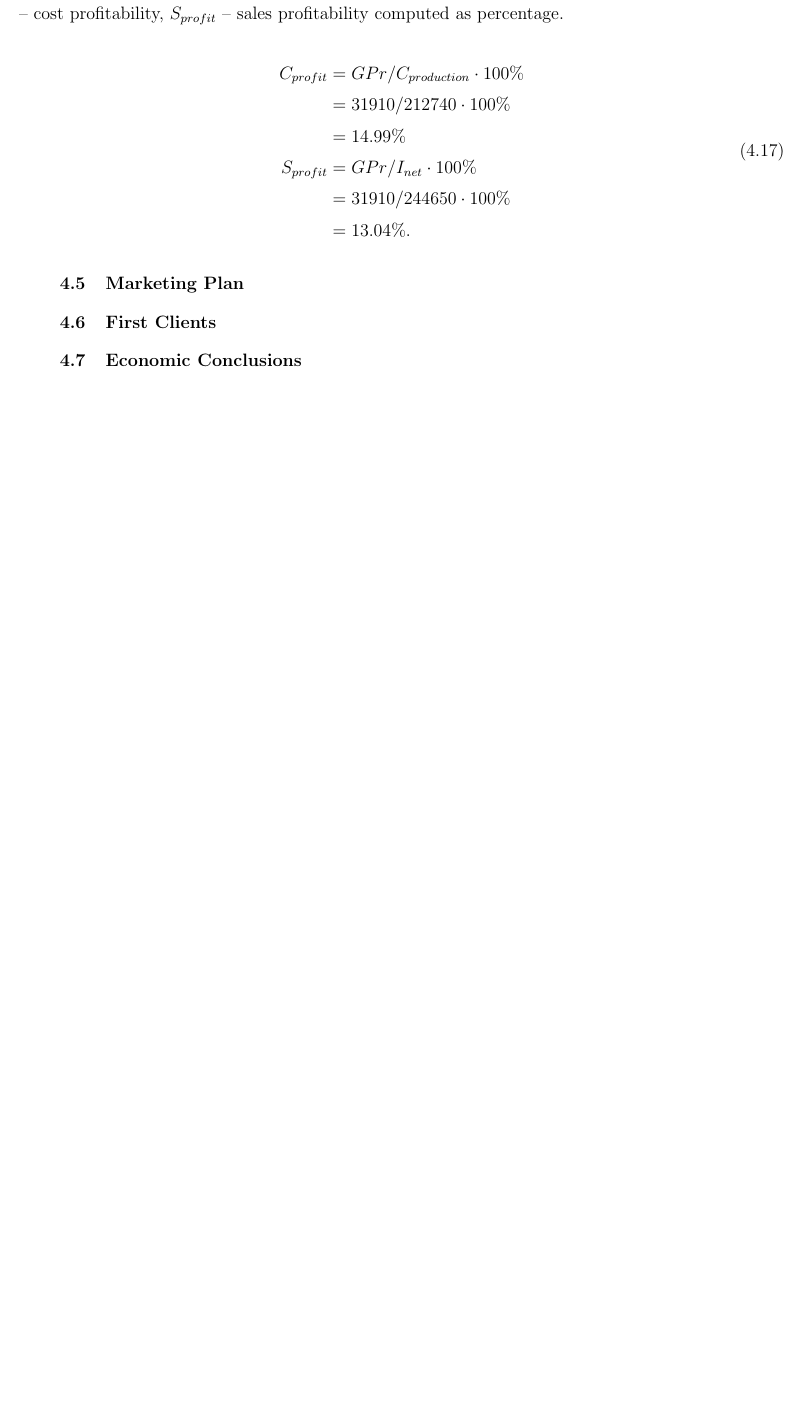
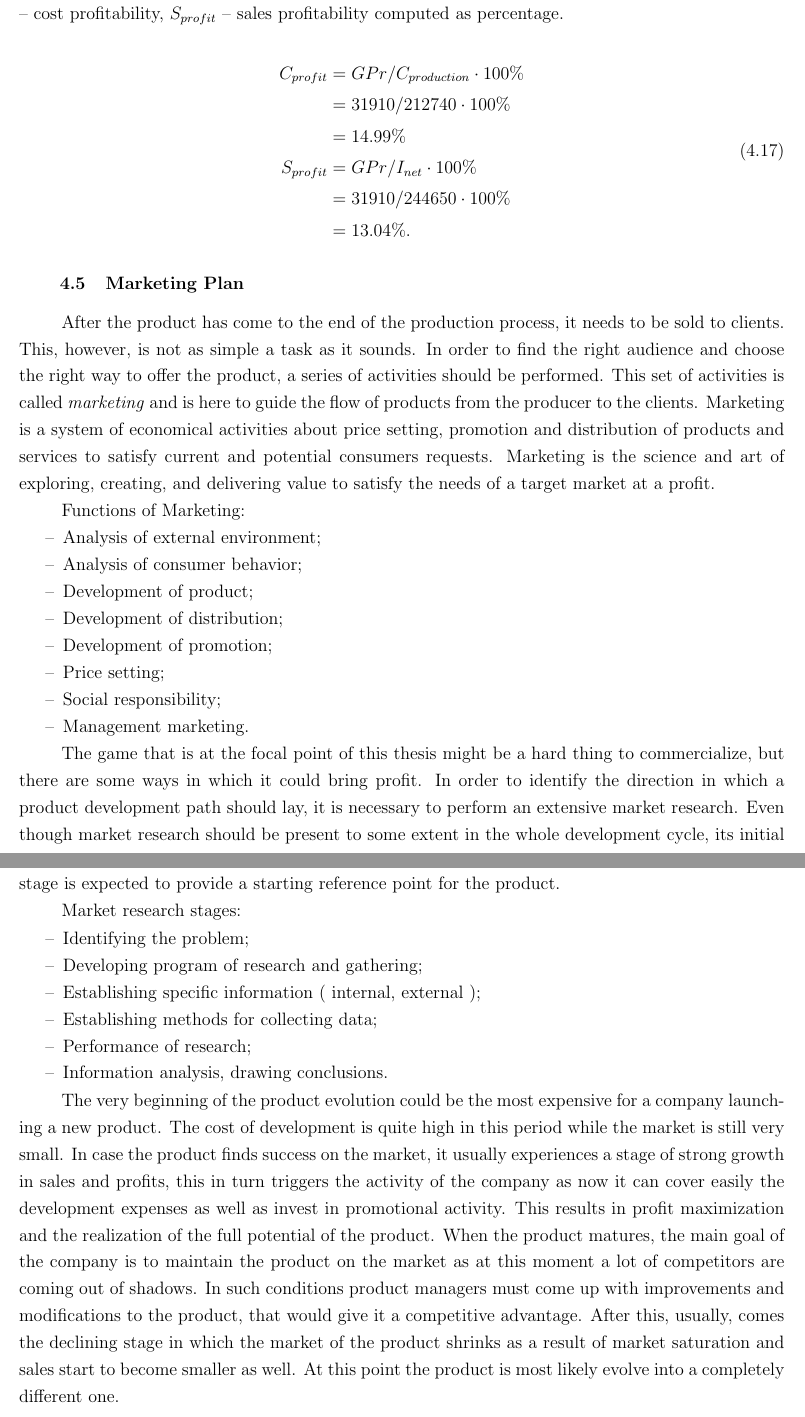
Before and after one commit to Andreis13/thesis, a LaTeX thesis (thesis.tex, which reads chapter_4/main.tex): part of page 22 of 23 before the commit and two parts of pages 22 and 23 of 24 after it, the two joined at a grey line, cut so that both start at the same text, the shorter picture padded with empty space. Compiled offline with pdfLaTeX.

Commit message:
Marketing and conclusions

```diff
--- a/chapter_4/main.tex
+++ b/chapter_4/main.tex
@@ -544,4 +544,59 @@ profitability, $S_{profit}$ -- sales profitability computed as percentage.
 
 \subsection{Marketing Plan}
 
-\subsection{First Clients}
+After the product has come to the end of the production process, it needs to
+be sold to clients. This, however, is not as simple a task as it sounds. In
+order to find the right audience and choose the right way to offer the
+product, a series of activities should be performed. This set of activities is
+called \emph{marketing} and is here to guide the flow of products from the
+producer to the clients. Marketing is a system of economical activities about
+price setting, promotion and distribution of products and services to satisfy
+current and potential consumers requests. Marketing is the science and art of
+exploring, creating, and delivering value to satisfy the needs of a target
+market at a profit.
+
+Functions of Marketing:
+\begin{itemize}
+    \item Analysis of external environment;
+    \item Analysis of consumer behavior;
+    \item Development of product;
+    \item Development of distribution;
+    \item Development of promotion;
+    \item Price setting;
+    \item Social responsibility;
+    \item Management marketing.
+\end{itemize}
+
+The game that is at the focal point of this thesis might be a hard thing to
+commercialize, but there are some ways in which it could bring profit. In
+order to identify the direction in which a product development path should
+lay, it is necessary to perform an extensive market research. Even though
+market research should be present to some extent in the whole development
+cycle, its initial stage is expected to provide a starting reference point for
+the product.
+
+Market research stages:
+\begin{itemize}
+    \item Identifying the problem;
+    \item Developing program of research and gathering;
+    \item Establishing specific information ( internal, external );
+    \item Establishing methods for collecting data;
+    \item Performance of research;
+    \item Information analysis, drawing conclusions.
+\end{itemize}
+
+The very beginning of the product evolution could be the most expensive for a
+company launching a new product. The cost of development is quite high in this
+period while the market is still very small. In case the product finds success
+on the market, it usually experiences a stage of strong growth in sales and
+profits, this in turn triggers the activity of the company as now it can cover
+easily the development expenses as well as invest in promotional activity.
+This results in profit maximization and the realization of the full potential
+of the product. When the product matures, the main goal of the company is to
+maintain the product on the market as at this moment a lot of competitors are
+coming out of shadows. In such conditions product managers must come up with
+improvements and modifications to the product, that would give it a
+competitive advantage. After this, usually, comes the declining stage in which
+the market of the product shrinks as a result of market saturation and sales
+start to become smaller as well. At this point the product is most likely
+evolve into a completely different one.
```
Also changed, not shown: chapter_4/main.tex (19 more changed lines).
